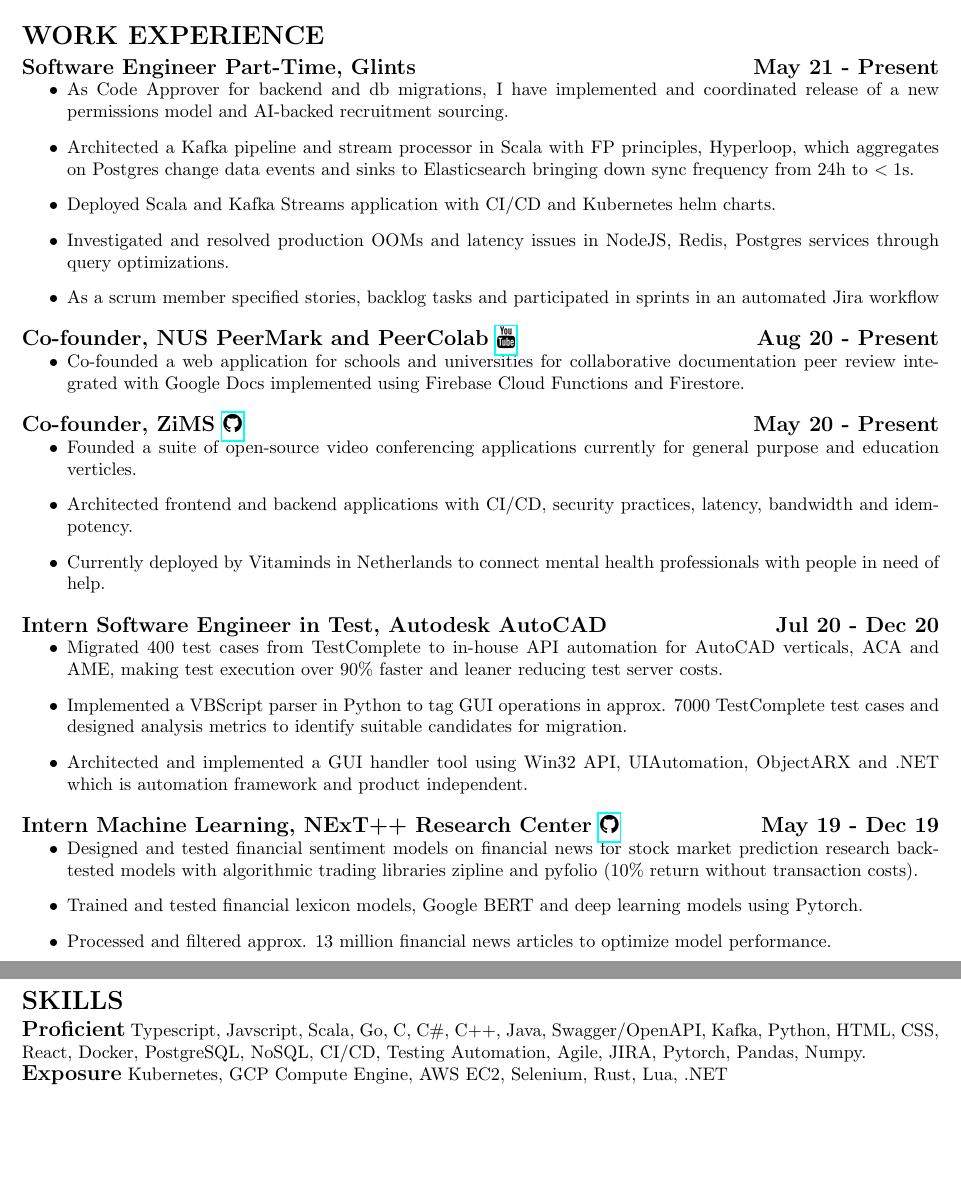
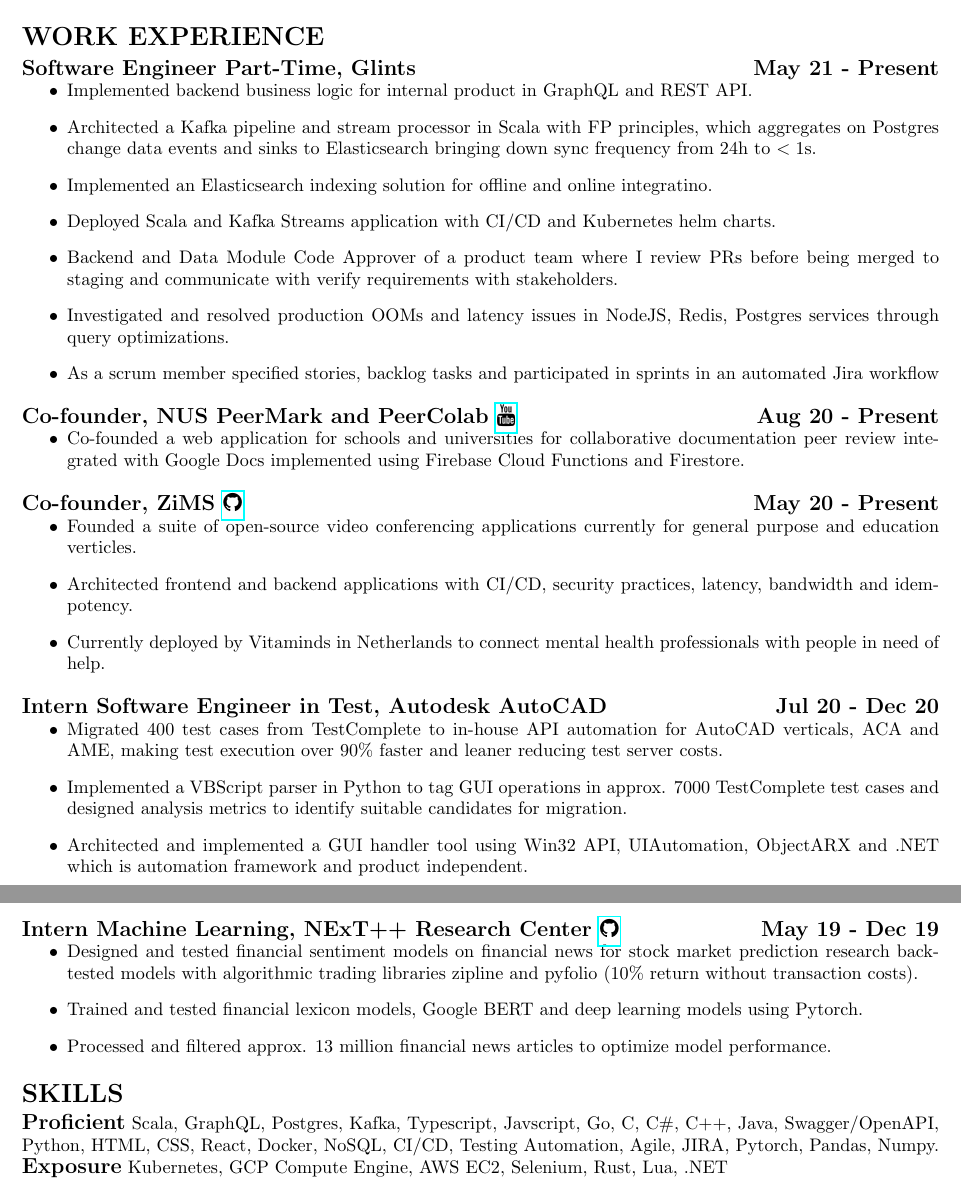
Before and after one commit to yzia2000/yzia2000, a LaTeX CV (resume/resume.tex): two parts of pages 1 and 2 of 2, joined at a grey line, cut so that both start at the same text, the shorter picture padded with empty space. Compiled offline with pdfLaTeX.

Commit message:
feat(resume): updated with latest scala information

```diff
--- a/resume/resume.tex
+++ b/resume/resume.tex
@@ -1,4 +1,4 @@
-\documentclass[12pts]{article}
+\documentclass[9pts]{article}
 \usepackage{hyperref}
 \usepackage{fontawesome}
 \usepackage[compact]{titlesec}
@@ -56,9 +56,11 @@
 \section*{WORK EXPERIENCE}
 \subsection*{Software Engineer Part-Time, Glints \hfill May 21 - Present}
 \begin{itemize}
-    \item As Code Approver for backend and db migrations, I have implemented and coordinated release of a new permissions model and AI-backed recruitment sourcing.
-    \item Architected a Kafka pipeline and stream processor in Scala with FP principles, Hyperloop, which aggregates on Postgres change data events and sinks to Elasticsearch bringing down sync frequency from 24h to $<1$s.
+    \item Implemented backend business logic for internal product in GraphQL and REST API.
+    \item Architected a Kafka pipeline and stream processor in Scala with FP principles, which aggregates on Postgres change data events and sinks to Elasticsearch bringing down sync frequency from 24h to $<1$s.
+    \item Implemented an Elasticsearch indexing solution for offline and online integratino.
     \item Deployed Scala and Kafka Streams application with CI/CD and Kubernetes helm charts.
+    \item Backend and Data Module Code Approver of a product team where I review PRs before being merged to staging and communicate with verify requirements with stakeholders.
     \item Investigated and resolved production OOMs and latency issues in NodeJS, Redis, Postgres services through query optimizations.
     \item As a scrum member specified stories, backlog tasks and participated in sprints in an automated Jira workflow
 \end{itemize}
@@ -91,9 +93,9 @@
 
 \section*{SKILLS}
 {\large \bf Proficient}
-Typescript, Javscript, Scala, Go, C, C\#, C++, Java, Swagger/OpenAPI, Kafka, Python, HTML, CSS, React, Docker,
-PostgreSQL, NoSQL, CI/CD, Testing Automation, Agile, JIRA,
-Pytorch, Pandas, Numpy.
+Scala, GraphQL, Postgres, Kafka, Typescript, Javscript, Go, C, C\#, C++, Java,
+Swagger/OpenAPI, Python, HTML, CSS, React, Docker, NoSQL, CI/CD, Testing
+Automation, Agile, JIRA, Pytorch, Pandas, Numpy.
 
 {\large \bf Exposure}
 Kubernetes, GCP Compute Engine, AWS EC2, Selenium, Rust, Lua, .NET
```
Also changed, not shown: resume/resume.pdf.
